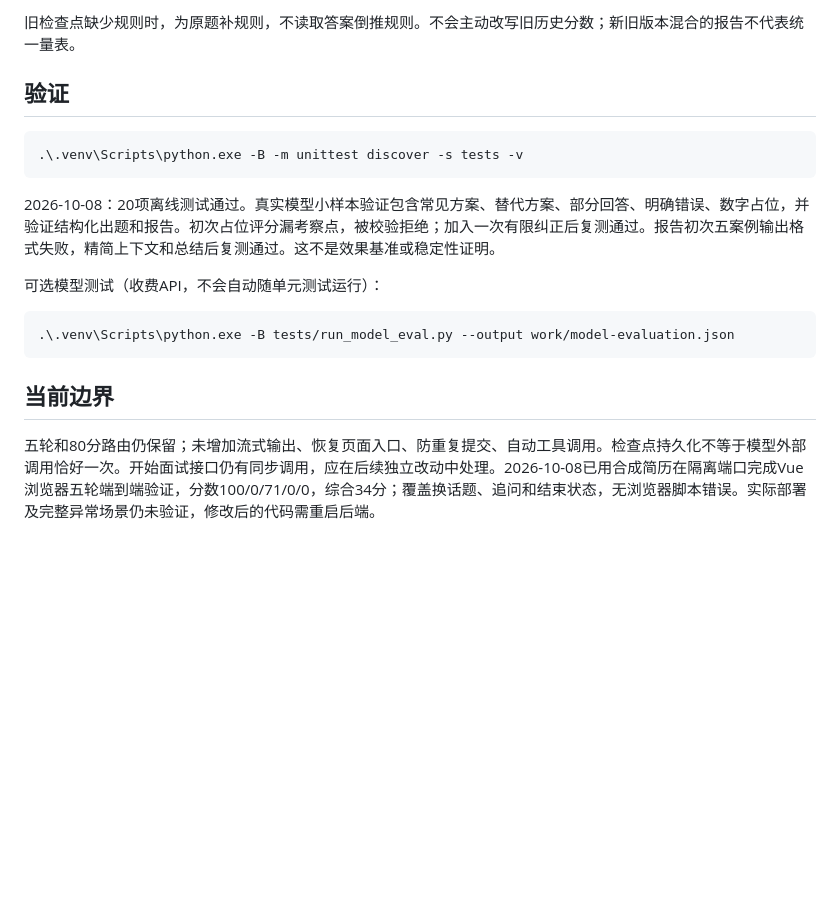
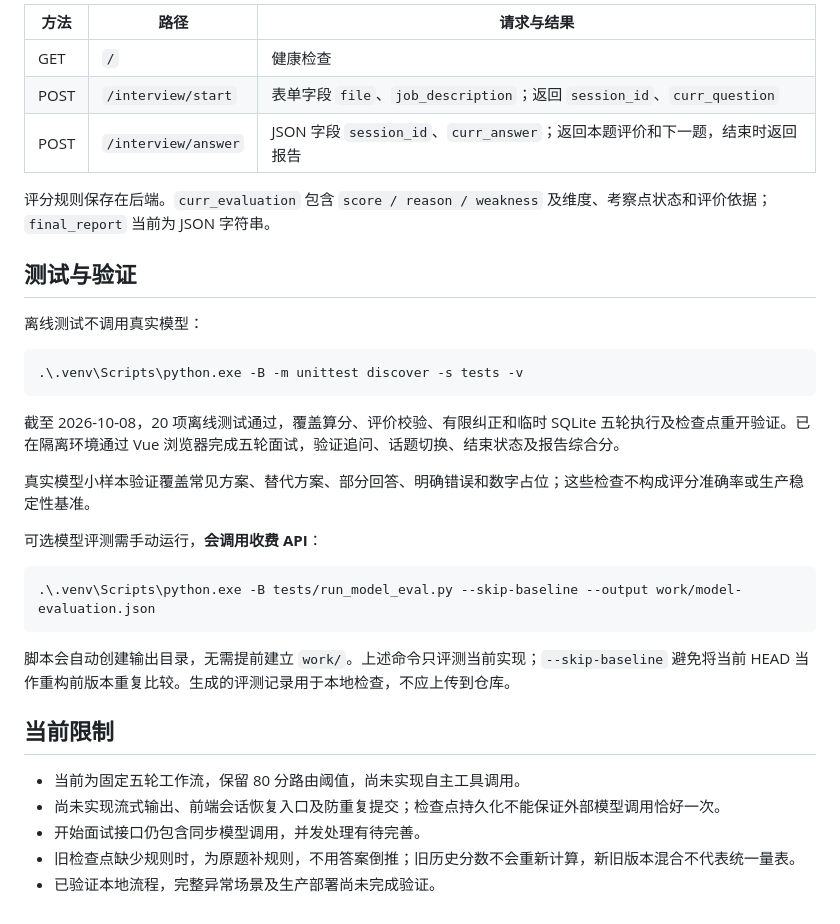
Before and after one commit to explorer-830/AI-Agent-Platform, a Markdown page: README.md, the part around the change printed below. Drawn GitHub-style; blank space fills up the shorter version.

````diff
--- a/README.md
+++ b/README.md
@@ -56,20 +122,36 @@ python -m http.server 4000 --bind 127.0.0.1 --directory frontend-web
 
-旧检查点缺少规则时，为原题补规则，不读取答案倒推规则。不会主动改写旧历史分数；新旧版本混合的报告不代表统一量表。
+| 方法 | 路径 | 请求与结果 |
+| --- | --- | --- |
+| GET | `/` | 健康检查 |
+| POST | `/interview/start` | 表单字段 `file`、`job_description`；返回 `session_id`、`curr_question` |
+| POST | `/interview/answer` | JSON 字段 `session_id`、`curr_answer`；返回本题评价和下一题，结束时返回报告 |
 
-## 验证
+评分规则保存在后端。`curr_evaluation` 包含 `score / reason / weakness` 及维度、考察点状态和评价依据；`final_report` 当前为 JSON 字符串。
+
+## 测试与验证
+
+离线测试不调用真实模型：
 
 ```powershell
 .\.venv\Scripts\python.exe -B -m unittest discover -s tests -v
 ```
 
-2026-10-08：20项离线测试通过。真实模型小样本验证包含常见方案、替代方案、部分回答、明确错误、数字占位，并验证结构化出题和报告。初次占位评分漏考察点，被校验拒绝；加入一次有限纠正后复测通过。报告初次五案例输出格式失败，精简上下文和总结后复测通过。这不是效果基准或稳定性证明。
+截至 2026-10-08，20 项离线测试通过，覆盖算分、评价校验、有限纠正和临时 SQLite 五轮执行及检查点重开验证。已在隔离环境通过 Vue 浏览器完成五轮面试，验证追问、话题切换、结束状态及报告综合分。
 
-可选模型测试（收费API，不会自动随单元测试运行）：
+真实模型小样本验证覆盖常见方案、替代方案、部分回答、明确错误和数字占位；这些检查不构成评分准确率或生产稳定性基准。
+
+可选模型评测需手动运行，**会调用收费 API**：
 
 ```powershell
-.\.venv\Scripts\python.exe -B tests/run_model_eval.py --output work/model-evaluation.json
+.\.venv\Scripts\python.exe -B tests/run_model_eval.py --skip-baseline --output work/model-evaluation.json
 ```
 
-## 当前边界
+脚本会自动创建输出目录，无需提前建立 `work/`。上述命令只评测当前实现；`--skip-baseline` 避免将当前 HEAD 当作重构前版本重复比较。生成的评测记录用于本地检查，不应上传到仓库。
 
-五轮和80分路由仍保留；未增加流式输出、恢复页面入口、防重复提交、自动工具调用。检查点持久化不等于模型外部调用恰好一次。开始面试接口仍有同步调用，应在后续独立改动中处理。2026-10-08已用合成简历在隔离端口完成Vue浏览器五轮端到端验证，分数100/0/71/0/0，综合34分；覆盖换话题、追问和结束状态，无浏览器脚本错误。实际部署及完整异常场景仍未验证，修改后的代码需重启后端。
+## 当前限制
+
+- 当前为固定五轮工作流，保留 80 分路由阈值，尚未实现自主工具调用。
+- 尚未实现流式输出、前端会话恢复入口及防重复提交；检查点持久化不能保证外部模型调用恰好一次。
+- 开始面试接口仍包含同步模型调用，并发处理有待完善。
+- 旧检查点缺少规则时，为原题补规则，不用答案倒推；旧历史分数不会重新计算，新旧版本混合不代表统一量表。
+- 已验证本地流程，完整异常场景及生产部署尚未完成验证。
````
Also changed, not shown: other parts of README.md (+97 -31 lines), assets/interview-dialogue.png (added), assets/interview-report.png (added).
